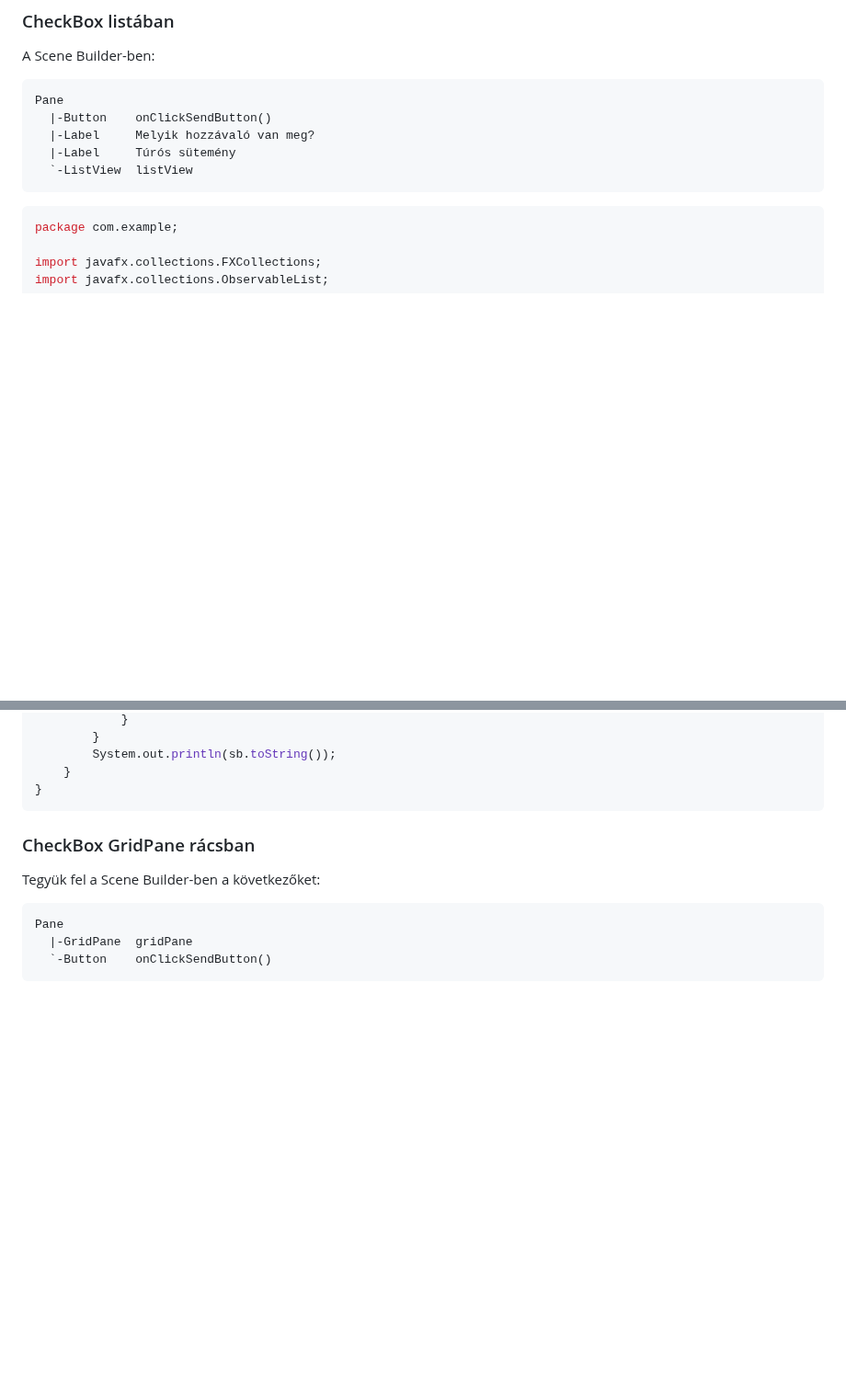
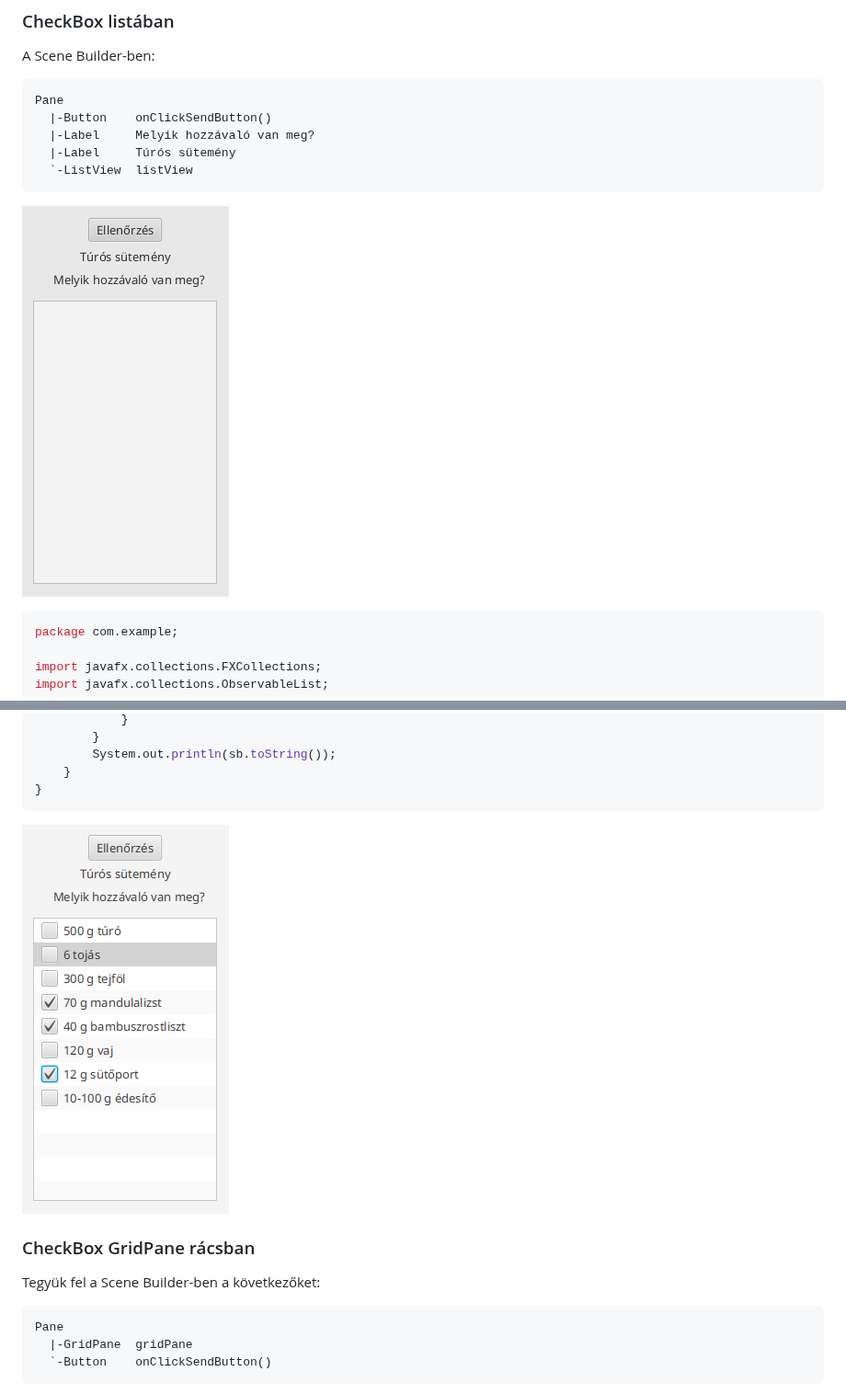
Before and after one commit to oktat/tan, a Markdown page: asztali_mobil/05_GUI_JavaFX_VSCode.md, 2 parts joined by grey strips. Shown at 92% size. Drawn GitHub-style; pictures changed too: asztali_mobil/images/javafx/checkbox_listaban.png (added), asztali_mobil/images/javafx/checkbox_listban_scenebuilder.png (added); blank space fills up the shorter version.

Commit message:
asztali_mobil: 05 GUI JavaFX kiegészítve

````diff
--- a/asztali_mobil/05_GUI_JavaFX_VSCode.md
+++ b/asztali_mobil/05_GUI_JavaFX_VSCode.md
@@ -553,6 +553,8 @@ Pane
   `-ListView  listView
 ```
 
+![CheckBox listában](images/javafx/checkbox_listban_scenebuilder.png)
+
 ```java
 package com.example;
 
@@ -597,6 +599,8 @@ public class MainController {
     }
 }
 ```
+
+![CheckBox ListView-ban](images/javafx/checkbox_listaban.png)
 
 ### CheckBox GridPane rácsban
 
````
